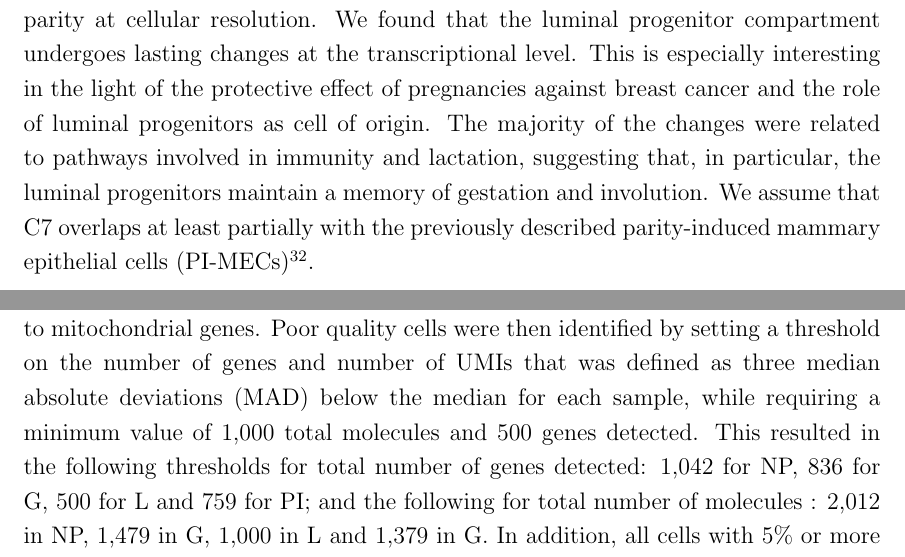
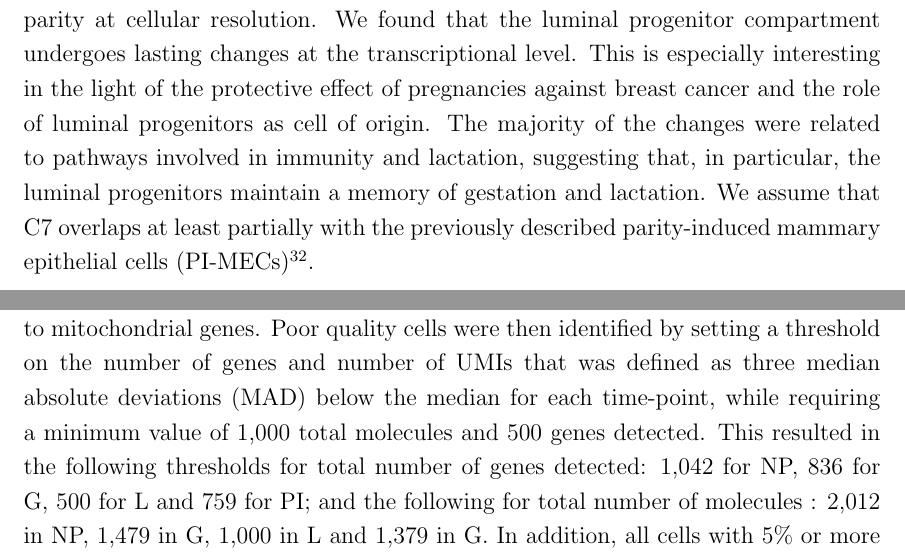
Before and after one commit to MarioniLab/MammaryGland, a LaTeX paper (paper/main.tex): two parts of pages 10 and 17 of 25, joined at a grey line, cut so that both start at the same text. Compiled offline with pdfLaTeX.

Commit message:
fixed mistakes

```diff
--- a/paper/main.tex
+++ b/paper/main.tex
@@ -214,7 +214,7 @@ Here we identified genes that are lineage-specific, thus enabling us to disentan
 By analysing the mammary gland at various stages of development we were also able to describe the effects of parity at cellular resolution.
 We found that the luminal progenitor compartment undergoes lasting changes at the transcriptional level.
 This is especially interesting in the light of the protective effect of pregnancies against breast cancer and the role of luminal progenitors as cell of origin.
-The majority of the changes were related to pathways involved in immunity and lactation, suggesting that, in particular, the luminal progenitors maintain a memory of gestation and involution.
+The majority of the changes were related to pathways involved in immunity and lactation, suggesting that, in particular, the luminal progenitors maintain a memory of gestation and lactation.
 We assume that C7 overlaps at least partially with the previously described parity-induced mammary epithelial cells (PI-MECs)\autocite{Wagner2002}.
 
 In summary, the study provides a novel view of mammary gland development.
@@ -395,7 +395,7 @@ The output from different lanes were then aggregated using ``cellranger aggr'' w
 In total the Cell Ranger software identified 25,806 barcodes that contained enough unique molecules to be considered as cells (4,376 in NP, 6,021 in G, 9,603 in L and 5,806 in PI).
 Libraries prepared from all time-points showed high quality that was reproducible between the two biological replicates (Supplementary Figure 2,3).
 We used the following metrics to flag poor quality cells: number of genes detected, total number of unique molecular identifiers (UMIs) and percentage of molecules mapped to mitochondrial genes.
-Poor quality cells were then identified by setting a threshold on the number of genes and number of UMIs that was defined as three median absolute deviations (MAD) below the median for each sample, while requiring a minimum value of 1,000 total molecules and 500 genes detected.
+Poor quality cells were then identified by setting a threshold on the number of genes and number of UMIs that was defined as three median absolute deviations (MAD) below the median for each time-point, while requiring a minimum value of 1,000 total molecules and 500 genes detected.
 This resulted in the following thresholds for total number of genes detected: 1,042 for NP, 836 for G, 500 for L and 759 for PI; and the following for total number of molecules : 2,012 in NP, 1,479 in G, 1,000 in L and 1,379 in G.
 In addition, all cells with 5\% or more of UMIs mapping to mitochondrial genes were defined as non-viable or apoptotic and removed from the analysis (Supplementary Figure 2d).
 We finally also ensured that none of the reads in our dataset derived from index swapping\autocite{Sinha2017, Griffiths2017}.
```
Also changed, not shown: paper/main.tex (4 more changed lines).
